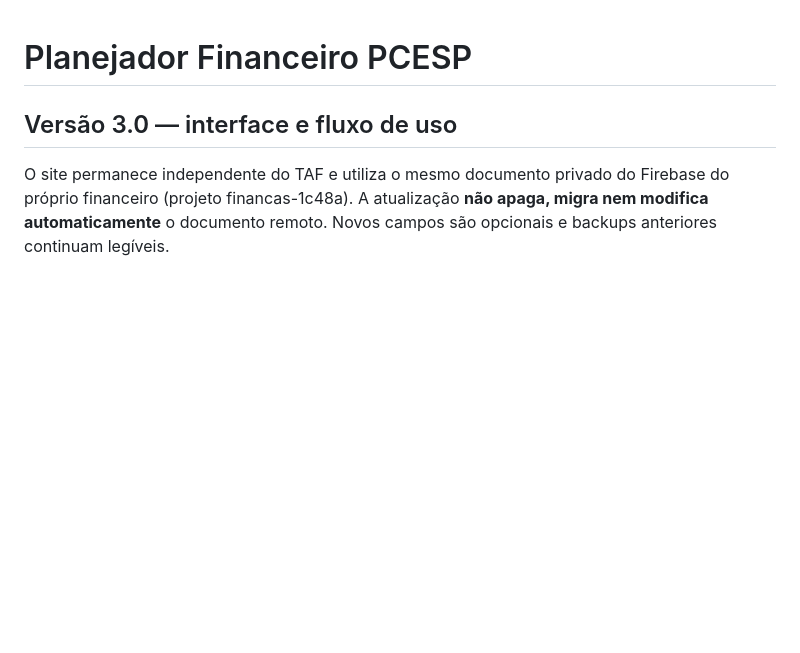
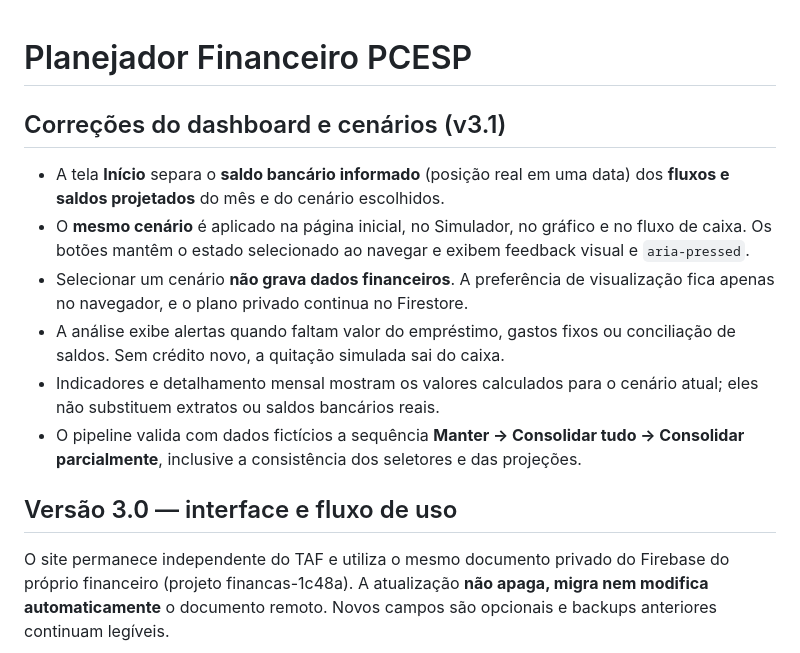
Before and after one commit to JosueCarpino/planejador-financeiro-pcesp, a Markdown page: README.md, the part around the change. Rendered like a GitHub page; blank space fills up the shorter version.

Commit message:
docs: registrar correcao do dashboard e selecao de cenarios v3.1

```diff
--- a/README.md
+++ b/README.md
@@ -1,4 +1,13 @@
 # Planejador Financeiro PCESP
+
+## Correções do dashboard e cenários (v3.1)
+
+- A tela **Início** separa o **saldo bancário informado** (posição real em uma data) dos **fluxos e saldos projetados** do mês e do cenário escolhidos.
+- O **mesmo cenário** é aplicado na página inicial, no Simulador, no gráfico e no fluxo de caixa. Os botões mantêm o estado selecionado ao navegar e exibem feedback visual e `aria-pressed`.
+- Selecionar um cenário **não grava dados financeiros**. A preferência de visualização fica apenas no navegador, e o plano privado continua no Firestore.
+- A análise exibe alertas quando faltam valor do empréstimo, gastos fixos ou conciliação de saldos. Sem crédito novo, a quitação simulada sai do caixa.
+- Indicadores e detalhamento mensal mostram os valores calculados para o cenário atual; eles não substituem extratos ou saldos bancários reais.
+- O pipeline valida com dados fictícios a sequência **Manter → Consolidar tudo → Consolidar parcialmente**, inclusive a consistência dos seletores e das projeções.
 
 ## Versão 3.0 — interface e fluxo de uso
 
```
